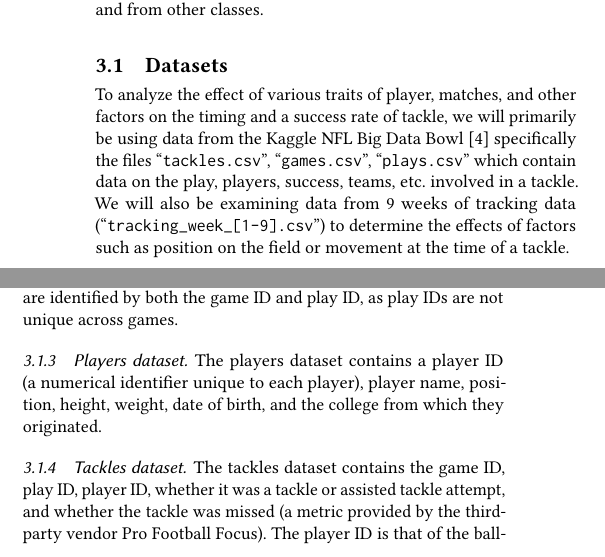
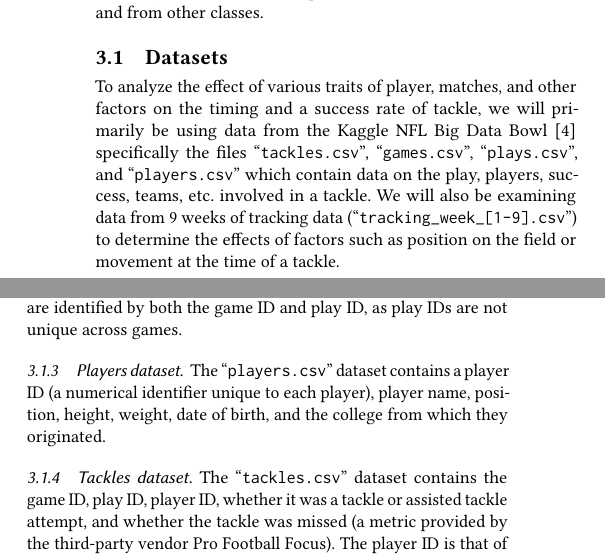
Before and after one commit to sesh9096/csci4502project, a LaTeX paper (final-report/report.tex): two parts of the columns of page 2 of 9, joined at a grey line, cut so that both start at the same text. Compiled offline with pdfLaTeX.

Commit message:
Small fix to dataset desc. wording

```diff
--- a/final-report/report.tex
+++ b/final-report/report.tex
@@ -319,8 +319,8 @@ on the timing and a success rate of tackle, we will primarily be using data
 from the Kaggle NFL Big Data Bowl \cite{nflkaggle}
 % \footnote{\url{https://www.kaggle.com/competitions/nfl-big-data-bowl-2024/data}}
 specifically the files ``\verb|tackles.csv|'', ``\verb|games.csv|'',
-``\verb|plays.csv|'' which contain data on the play, players, success, teams,
-etc. involved in a tackle.  We will also be examining data from 9 weeks of
+``\verb|plays.csv|'', and ``\verb|players.csv|'' which contain data on the play,
+players, success, teams, etc. involved in a tackle.  We will also be examining data from 9 weeks of
 tracking data (``\verb|tracking_week_[1-9].csv|'') to determine the effects of
 factors such as position on the field or movement at the time of a tackle.
 
@@ -344,12 +344,12 @@ and play ID, as play IDs are not unique across games.
 
 \subsubsection{Players dataset}
 
-The players dataset contains a player ID (a numerical identifier unique to each player),
+The ``\verb|players.csv|'' dataset contains a player ID (a numerical identifier unique to each player),
 player name, position, height, weight, date of birth, and the college from which they originated.
 
 \subsubsection{Tackles dataset}
 
-The tackles dataset contains the game ID, play ID, player ID, whether it was a
+The ``\verb|tackles.csv|'' dataset contains the game ID, play ID, player ID, whether it was a
 tackle or assisted tackle attempt, and whether the tackle was missed (a metric
 provided by the third-party vendor Pro Football Focus). The player ID is that of the
 ball-carrying player (usually the one being tackled).
```
